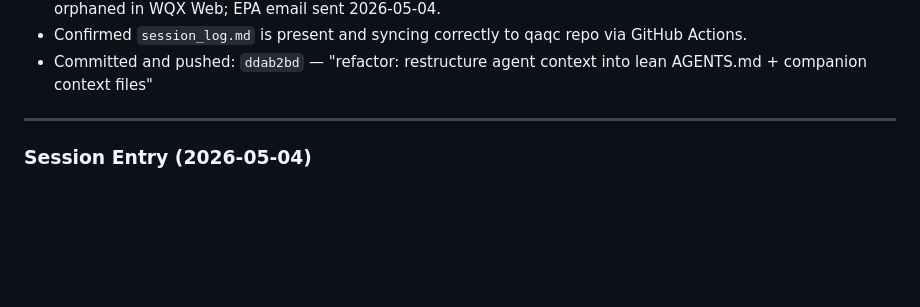
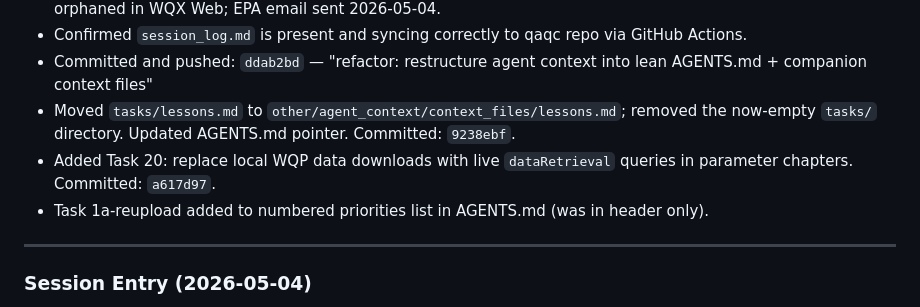
Before and after one commit to Kenai-Watershed-Forum/kenai-river-wqx-qaqc, a Markdown page: other/agent_context/session_log.md, the part around the change. Drawn GitHub-style; blank space fills up the shorter version.

Commit message:
chore: sync session log from report repo

```diff
--- a/other/agent_context/session_log.md
+++ b/other/agent_context/session_log.md
@@ -38,6 +38,9 @@ This file is **not loaded automatically** — reference it on demand when you ne
 - Updated ETL warning in AGENTS.md to reflect correct May 2026 status: ETL restored but 835 records remain orphaned in WQX Web; EPA email sent 2026-05-04.
 - Confirmed `session_log.md` is present and syncing correctly to qaqc repo via GitHub Actions.
 - Committed and pushed: `ddab2bd` — "refactor: restructure agent context into lean AGENTS.md + companion context files"
+- Moved `tasks/lessons.md` to `other/agent_context/context_files/lessons.md`; removed the now-empty `tasks/` directory. Updated AGENTS.md pointer. Committed: `9238ebf`.
+- Added Task 20: replace local WQP data downloads with live `dataRetrieval` queries in parameter chapters. Committed: `a617d97`.
+- Task 1a-reupload added to numbered priorities list in AGENTS.md (was in header only).
 
 ------------------------------------------------------------------------
 
```
